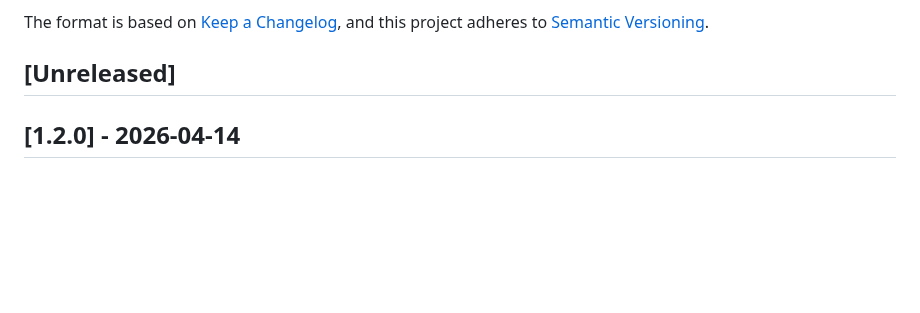
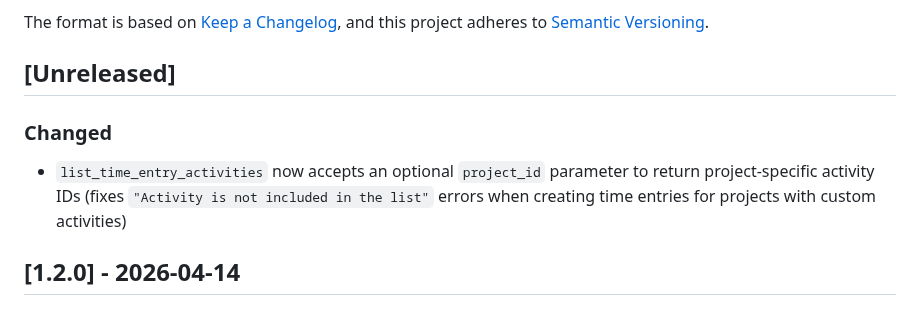
Before and after one commit to jztan/redmine-mcp-server, a Markdown page: CHANGELOG.md, the part around the change. Drawn GitHub-style; blank space fills up the shorter version.

```diff
--- a/CHANGELOG.md
+++ b/CHANGELOG.md
@@ -7,6 +7,9 @@ The format is based on [Keep a Changelog](https://keepachangelog.com/en/1.0.0/),
 and this project adheres to [Semantic Versioning](https://semver.org/spec/v2.0.0.html).
 
 ## [Unreleased]
+
+### Changed
+- `list_time_entry_activities` now accepts an optional `project_id` parameter to return project-specific activity IDs (fixes `"Activity is not included in the list"` errors when creating time entries for projects with custom activities)
 
 ## [1.2.0] - 2026-04-14
 ### Added
```
Also changed, not shown: docs/tool-reference.md (+19 -4 lines).
